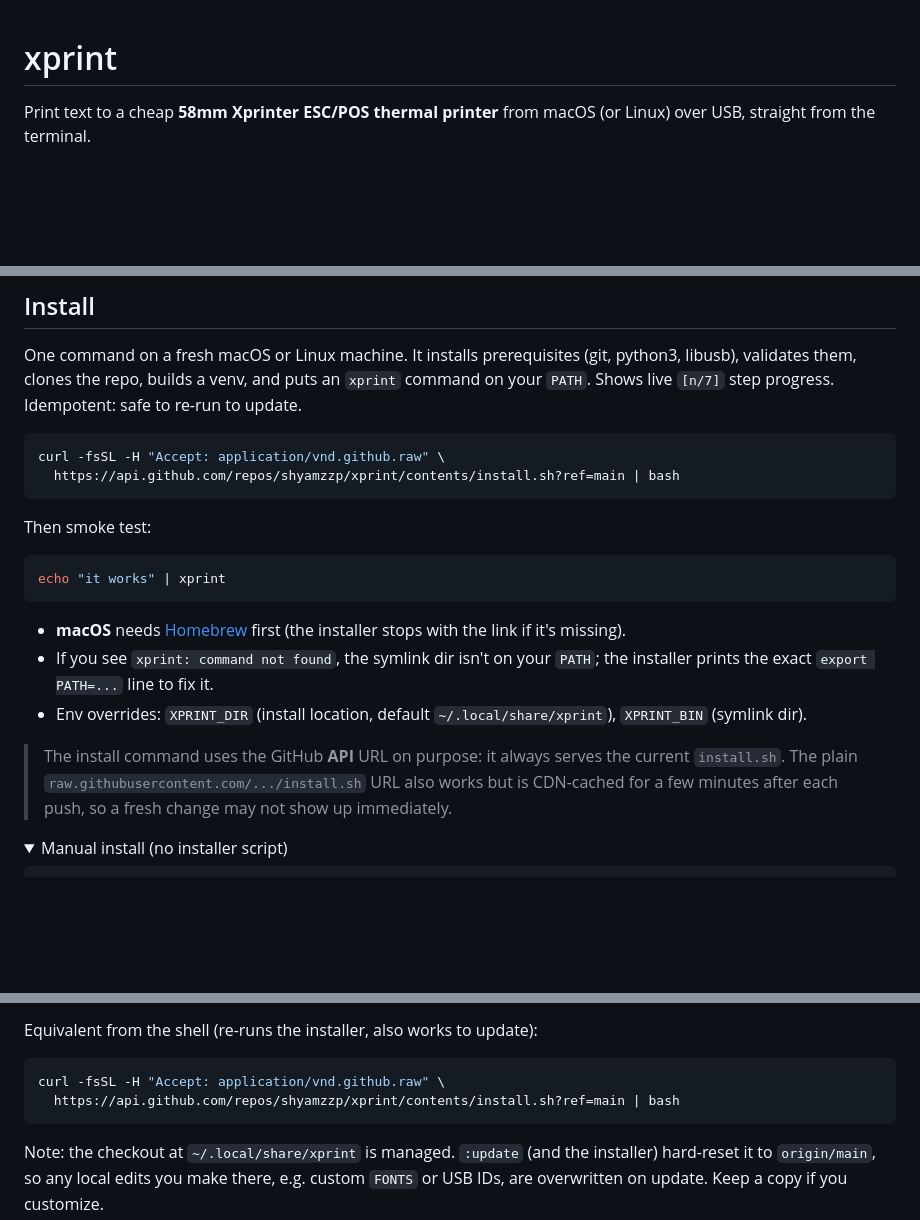
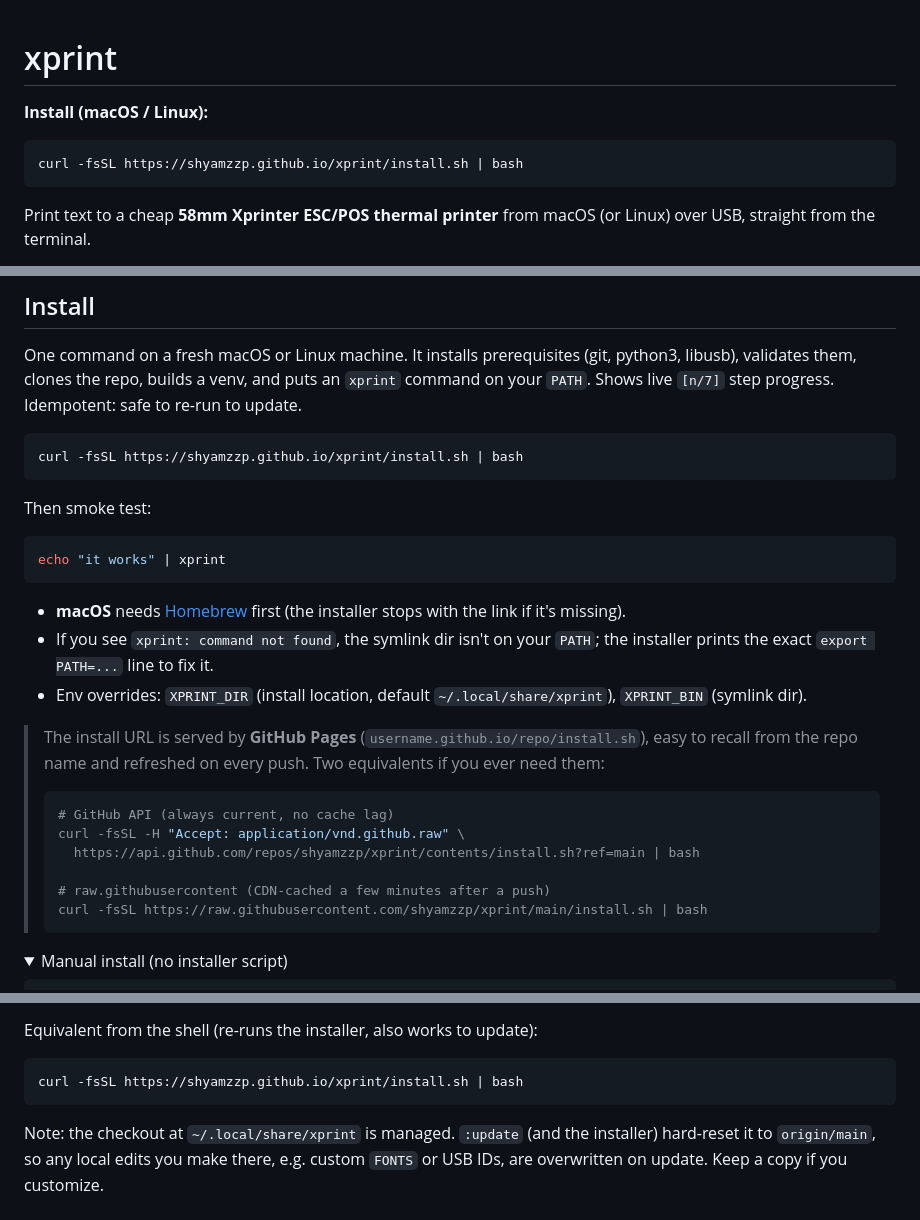
Before and after one commit to shyamzzp/xprint, a Markdown page: README.md, 3 parts joined by grey strips. GitHub-like rendering; folded sections open; blank space fills up the shorter version.

Commit message:
docs: lead with the github.io Pages install URL
Move the one-line install to the top of the README and make the Pages URL
(shyamzzp.github.io/xprint/install.sh) the primary command; keep API and raw
URLs as documented equivalents.

Co-Authored-By: Claude Opus 4.8 (1M context) <noreply@anthropic.com>

````diff
--- a/README.md
+++ b/README.md
@@ -1,4 +1,10 @@
 # xprint
+
+**Install (macOS / Linux):**
+
+```bash
+curl -fsSL https://shyamzzp.github.io/xprint/install.sh | bash
+```
 
 Print text to a cheap **58mm Xprinter ESC/POS thermal printer** from macOS (or Linux) over USB, straight from the terminal.
 
@@ -32,8 +38,7 @@ python3, libusb), validates them, clones the repo, builds a venv, and puts an
 safe to re-run to update.
 
 ```bash
-curl -fsSL -H "Accept: application/vnd.github.raw" \
-  https://api.github.com/repos/shyamzzp/xprint/contents/install.sh?ref=main | bash
+curl -fsSL https://shyamzzp.github.io/xprint/install.sh | bash
 ```
 
 Then smoke test:
@@ -46,10 +51,18 @@ echo "it works" | xprint
 - If you see `xprint: command not found`, the symlink dir isn't on your `PATH`; the installer prints the exact `export PATH=...` line to fix it.
 - Env overrides: `XPRINT_DIR` (install location, default `~/.local/share/xprint`), `XPRINT_BIN` (symlink dir).
 
-> The install command uses the GitHub **API** URL on purpose: it always serves
-> the current `install.sh`. The plain `raw.githubusercontent.com/.../install.sh`
-> URL also works but is CDN-cached for a few minutes after each push, so a fresh
-> change may not show up immediately.
+> The install URL is served by **GitHub Pages** (`username.github.io/repo/install.sh`),
+> easy to recall from the repo name and refreshed on every push. Two equivalents
+> if you ever need them:
+>
+> ```bash
+> # GitHub API (always current, no cache lag)
+> curl -fsSL -H "Accept: application/vnd.github.raw" \
+>   https://api.github.com/repos/shyamzzp/xprint/contents/install.sh?ref=main | bash
+>
+> # raw.githubusercontent (CDN-cached a few minutes after a push)
+> curl -fsSL https://raw.githubusercontent.com/shyamzzp/xprint/main/install.sh | bash
+> ```
 
 <details>
 <summary>Manual install (no installer script)</summary>
@@ -176,8 +189,7 @@ old code, so **restart `xprint`** afterwards to use the new version.
 Equivalent from the shell (re-runs the installer, also works to update):
 
 ```bash
-curl -fsSL -H "Accept: application/vnd.github.raw" \
-  https://api.github.com/repos/shyamzzp/xprint/contents/install.sh?ref=main | bash
+curl -fsSL https://shyamzzp.github.io/xprint/install.sh | bash
 ```
 
 Note: the checkout at `~/.local/share/xprint` is managed. `:update` (and the
````
